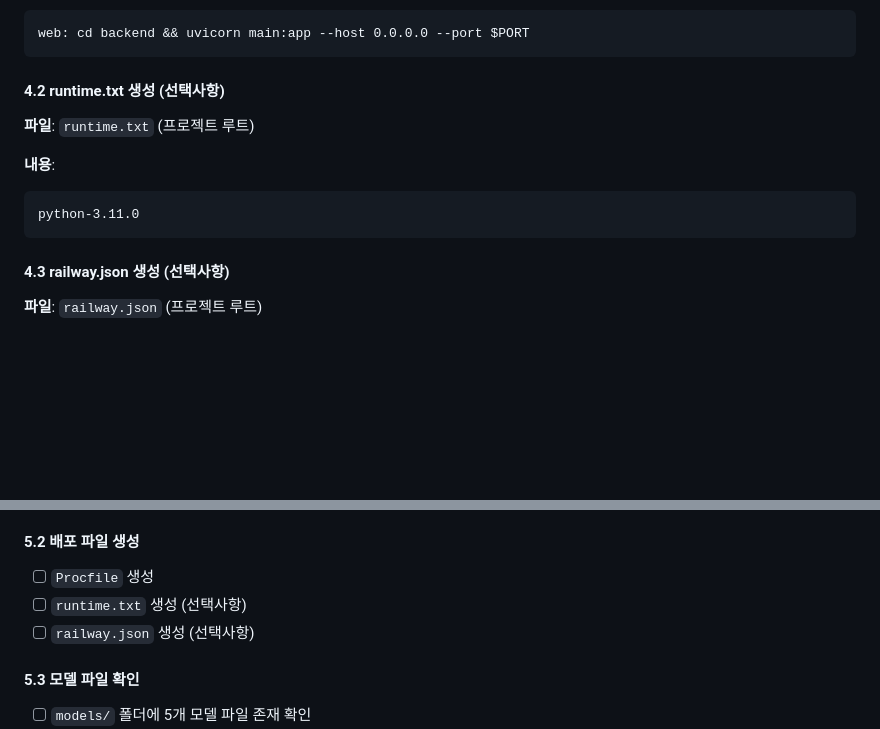
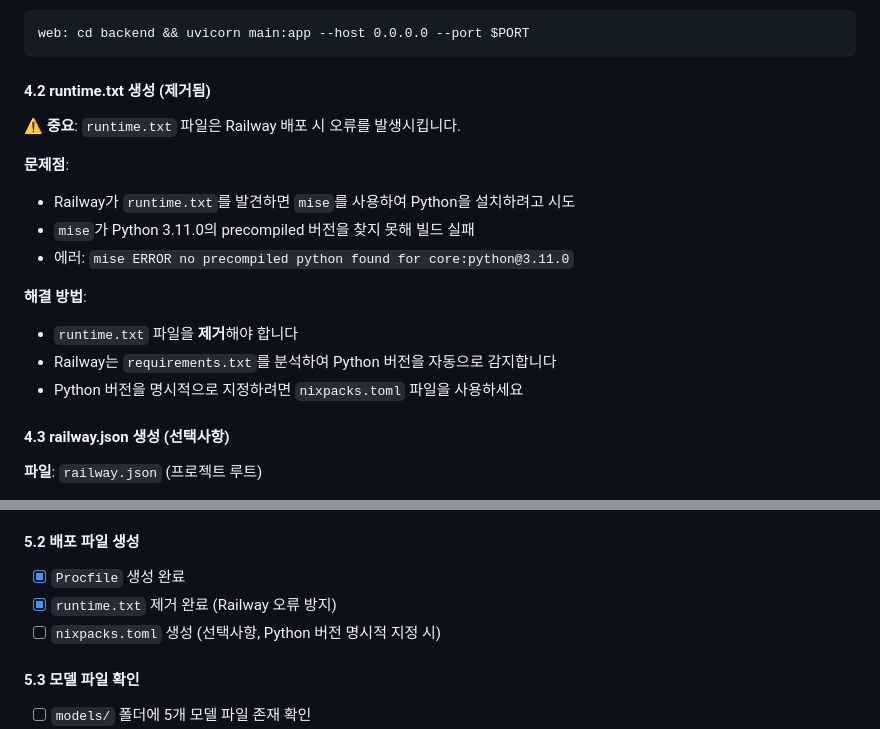
Before and after one commit to jisungs/apt_astrology, a Markdown page: plans/railway_deployment_plan.md, 2 parts joined by grey strips. Drawn GitHub-style; blank space fills up the shorter version.

Commit message:
docs: 배포 계획서 업데이트 - runtime.txt 제거 사항 반영

````diff
--- a/plans/railway_deployment_plan.md
+++ b/plans/railway_deployment_plan.md
@@ -354,13 +354,18 @@ else:
 web: cd backend && uvicorn main:app --host 0.0.0.0 --port $PORT
 ```
 
-#### 4.2 runtime.txt 생성 (선택사항)
-**파일**: `runtime.txt` (프로젝트 루트)
+#### 4.2 runtime.txt 생성 (제거됨)
+**⚠️ 중요**: `runtime.txt` 파일은 Railway 배포 시 오류를 발생시킵니다.
 
-**내용**:
-```
-python-3.11.0
-```
+**문제점**:
+- Railway가 `runtime.txt`를 발견하면 `mise`를 사용하여 Python을 설치하려고 시도
+- `mise`가 Python 3.11.0의 precompiled 버전을 찾지 못해 빌드 실패
+- 에러: `mise ERROR no precompiled python found for core:python@3.11.0`
+
+**해결 방법**:
+- `runtime.txt` 파일을 **제거**해야 합니다
+- Railway는 `requirements.txt`를 분석하여 Python 버전을 자동으로 감지합니다
+- Python 버전을 명시적으로 지정하려면 `nixpacks.toml` 파일을 사용하세요
 
 #### 4.3 railway.json 생성 (선택사항)
 **파일**: `railway.json` (프로젝트 루트)
@@ -433,9 +438,9 @@ git push origin railway-deployment
 - [ ] 모델 파일명과 아파트명 매핑 확인
 
 #### 5.2 배포 파일 생성
-- [ ] `Procfile` 생성
-- [ ] `runtime.txt` 생성 (선택사항)
-- [ ] `railway.json` 생성 (선택사항)
+- [x] `Procfile` 생성 완료
+- [x] `runtime.txt` 제거 완료 (Railway 오류 방지)
+- [ ] `nixpacks.toml` 생성 (선택사항, Python 버전 명시적 지정 시)
 
 #### 5.3 모델 파일 확인
 - [ ] `models/` 폴더에 5개 모델 파일 존재 확인
````
